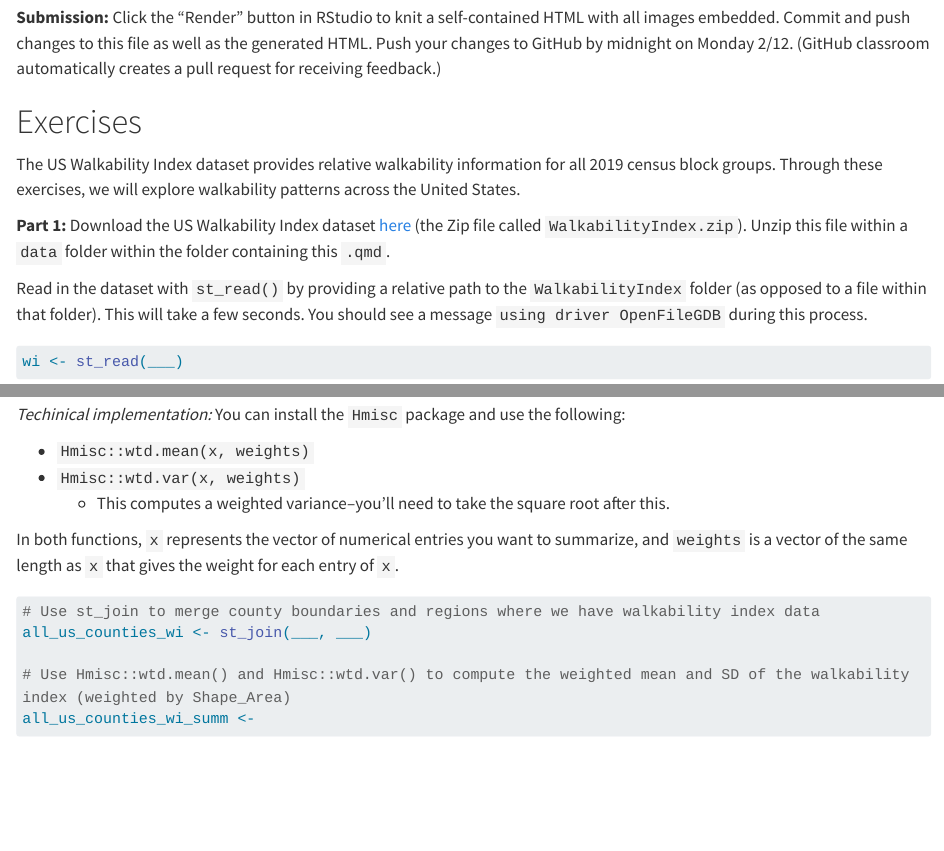
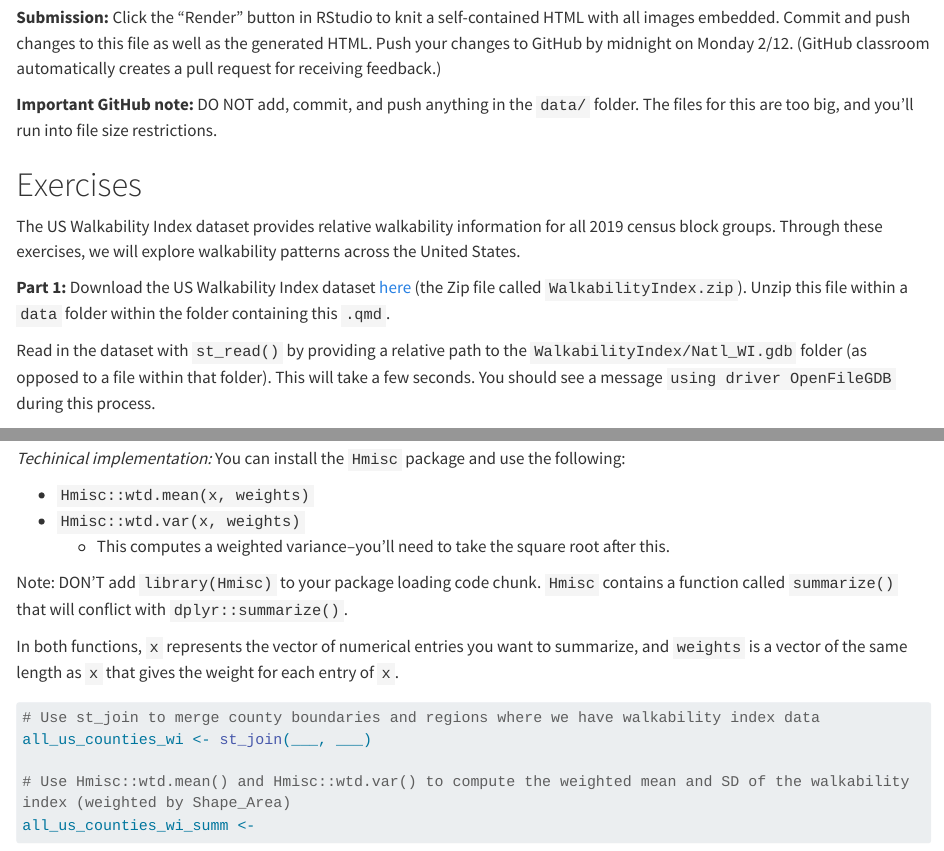
Before and after one commit to lmyint/212_maps_02, a Quarto document (maps_02.qmd): the page in a window 1100 px wide, from 240 px down, and a second part further down, joined at a grey line. Rendered offline with R 4.5, knitr and Pandoc in place of Quarto, with nearby package versions; long lines of code are wrapped.

Commit message:
Update instructions about committing large files to GH and about not loading Hmisc

````diff
--- a/maps_02.qmd
+++ b/maps_02.qmd
@@ -13,6 +13,8 @@ Complete all parts of the Exercises section below to earn a Pass for this challe
 
 **Submission:** Click the "Render" button in RStudio to knit a self-contained HTML with all images embedded. Commit and push changes to this file as well as the generated HTML. Push your changes to GitHub by midnight on Monday 2/12. (GitHub classroom automatically creates a pull request for receiving feedback.)
 
+**Important GitHub note:** DO NOT add, commit, and push anything in the `data/` folder. The files for this are too big, and you'll run into file size restrictions.
+
 
 
 # Exercises
@@ -21,7 +23,7 @@ The US Walkability Index dataset provides relative walkability information for a
 
 **Part 1:** Download the US Walkability Index dataset [here](https://catalog.data.gov/dataset/walkability-index1) (the Zip file called `WalkabilityIndex.zip`). Unzip this file within a `data` folder within the folder containing this `.qmd`.
 
-Read in the dataset with `st_read()` by providing a relative path to the `WalkabilityIndex` folder (as opposed to a file within that folder). This will take a few seconds. You should see a message `using driver OpenFileGDB` during this process.
+Read in the dataset with `st_read()` by providing a relative path to the `WalkabilityIndex/Natl_WI.gdb` folder (as opposed to a file within that folder). This will take a few seconds. You should see a message `using driver OpenFileGDB` during this process.
 
 ```{r reading}
 wi <- st_read(___)
@@ -60,6 +62,8 @@ After the join, summarize the walkability index within each county with the weig
 - `Hmisc::wtd.mean(x, weights)`
 - `Hmisc::wtd.var(x, weights)`
     - This computes a weighted variance--you'll need to take the square root after this.
+
+Note: DON'T add `library(Hmisc)` to your package loading code chunk. `Hmisc` contains a function called `summarize()` that will conflict with `dplyr::summarize()`.
 
 In both functions, `x` represents the vector of numerical entries you want to summarize, and `weights` is a vector of the same length as `x` that gives the weight for each entry of `x`.
 
````
Also changed, not shown: maps_02.qmd (4 more changed lines).
